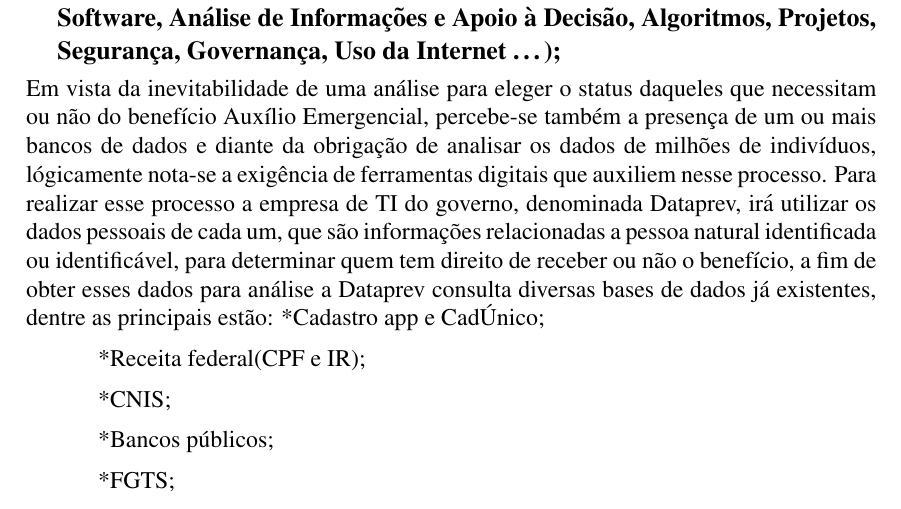
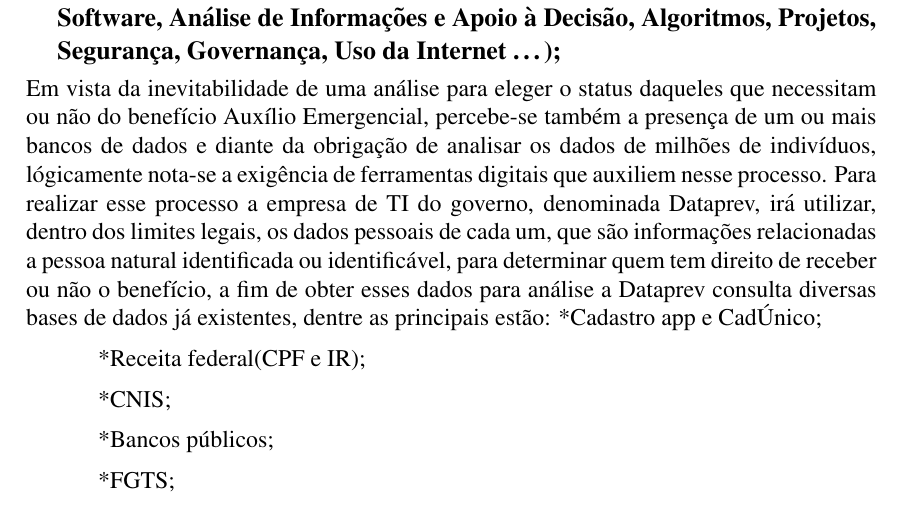
Before and after one commit to ivo-douglas/IC-Mini-Monografia, a LaTeX document (E-Gov e Aplicativo Auxílio Emergencial Caixa.tex): part of page 2 of 4, cut so that both start at the same text. Compiled offline with pdfLaTeX.

Commit message:
Commit 012
alteração pequena

```diff
--- a/E-Gov e Aplicativo Auxílio Emergencial Caixa.tex
+++ b/E-Gov e Aplicativo Auxílio Emergencial Caixa.tex
@@ -70,7 +70,7 @@
 	Esta monografia tem o objetivo de auxiliar e dar opções para contornar as dificuldades que o Auxílio Emergencial esta sofrendo em relação à análise de dados de seu programa atualmente, visando uma possibilidade de solucionar sua deficiência na manipulação de dados, por meio de um gerenciamento de banco de dados avançado que beneficie, viávelmente, o sistema de análise de informações e apoio à decisão sem danificar informações pessoais.
 
 \section{Apresentar a solução de TI em alto nível e também relacionando-a com as áreas de SI (Banco de Dados, infraestrutura de TI, Engenharia de Software, Análise de Informações e Apoio à Decisão, Algoritmos, Projetos, Segurança, Governança, Uso da Internet …);}
-	Em vista da inevitabilidade de uma análise para eleger o status daqueles que necessitam ou não do benefício Auxílio Emergencial, percebe-se também a presença de um ou mais bancos de dados e diante da obrigação de analisar os dados de milhões de indivíduos, lógicamente nota-se a exigência de ferramentas digitais que auxiliem nesse processo. Para realizar esse processo a empresa de TI do governo, denominada Dataprev, irá utilizar os dados pessoais de cada um, que são informações relacionadas a pessoa natural identificada ou identificável, para determinar quem tem direito de receber ou não o benefício, a fim de obter esses dados para análise a Dataprev consulta diversas bases de dados já existentes, dentre as principais estão:
+	Em vista da inevitabilidade de uma análise para eleger o status daqueles que necessitam ou não do benefício Auxílio Emergencial, percebe-se também a presença de um ou mais bancos de dados e diante da obrigação de analisar os dados de milhões de indivíduos, lógicamente nota-se a exigência de ferramentas digitais que auxiliem nesse processo. Para realizar esse processo a empresa de TI do governo, denominada Dataprev, irá utilizar, dentro dos limites legais, os dados pessoais de cada um, que são informações relacionadas a pessoa natural identificada ou identificável, para determinar quem tem direito de receber ou não o benefício, a fim de obter esses dados para análise a Dataprev consulta diversas bases de dados já existentes, dentre as principais estão:
 *Cadastro app e CadÚnico;
 
 *Receita federal(CPF e IR);
```
Also changed, not shown: E-Gov e Aplicativo Auxílio Emergencial Caixa.pdf, 2 other files.
